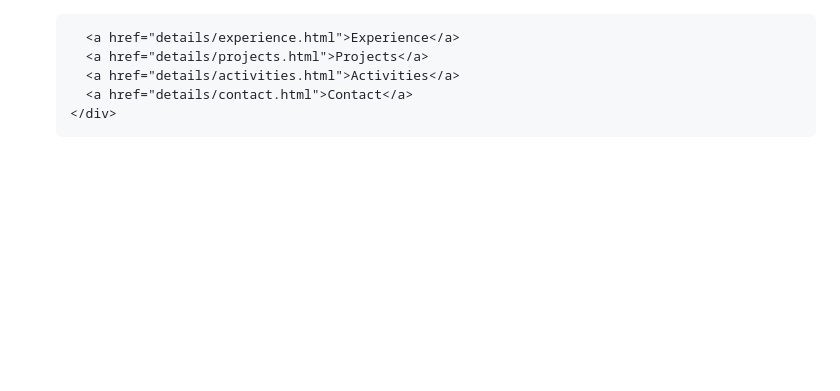
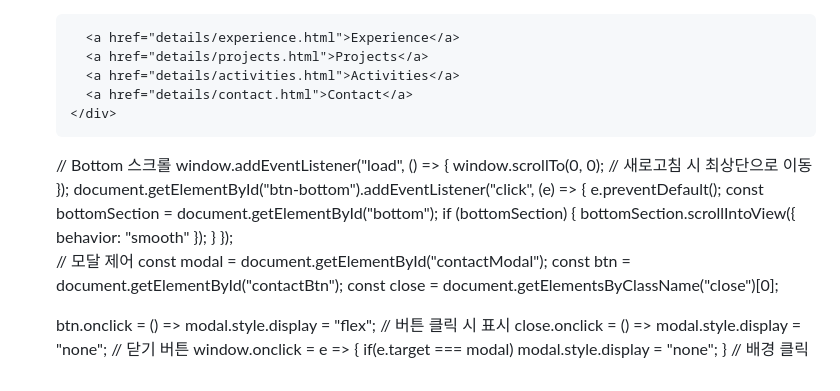
Before and after one commit to selina542155/selina542155.github.io2, a Markdown page: README.md, the part around the change. GitHub-like rendering; blank space fills up the shorter version.

```diff
--- a/README.md
+++ b/README.md
@@ -103,3 +103,23 @@ window.addEventListener("DOMContentLoaded", () => {
 <script src="script.js"></script>
 </body>
 </html>
+// Bottom 스크롤
+window.addEventListener("load", () => {
+  window.scrollTo(0, 0); // 새로고침 시 최상단으로 이동
+});
+document.getElementById("btn-bottom").addEventListener("click", (e) => {
+  e.preventDefault();
+  const bottomSection = document.getElementById("bottom");
+  if (bottomSection) {
+    bottomSection.scrollIntoView({ behavior: "smooth" });
+  }
+});
+
+// 모달 제어
+const modal = document.getElementById("contactModal");
+const btn = document.getElementById("contactBtn");
+const close = document.getElementsByClassName("close")[0];
+
+btn.onclick = () => modal.style.display = "flex";  // 버튼 클릭 시 표시
+close.onclick = () => modal.style.display = "none"; // 닫기 버튼
+window.onclick = e => { if(e.target === modal) modal.style.display = "none"; } // 배경 클릭
```
